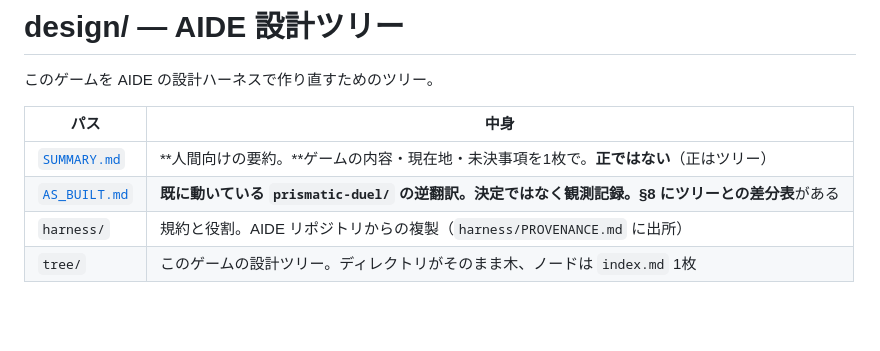
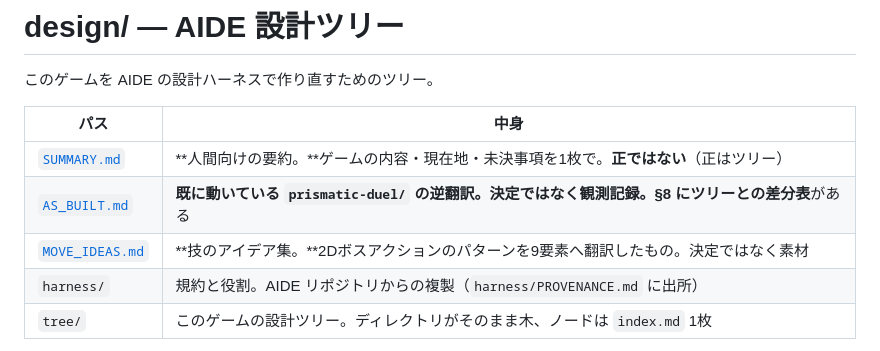
Before and after one commit to DaichiFukuhara/13k, a Markdown page: design/README.md, the part around the change. Drawn GitHub-style; blank space fills up the shorter version.

```diff
--- a/design/README.md
+++ b/design/README.md
@@ -6,6 +6,7 @@
 | --- | --- |
 | [`SUMMARY.md`](SUMMARY.md) | **人間向けの要約。**ゲームの内容・現在地・未決事項を1枚で。**正ではない**（正はツリー） |
 | [`AS_BUILT.md`](AS_BUILT.md) | **既に動いている `prismatic-duel/` の逆翻訳。**決定ではなく観測記録。**§8 にツリーとの差分表**がある |
+| [`MOVE_IDEAS.md`](MOVE_IDEAS.md) | **技のアイデア集。**2Dボスアクションのパターンを9要素へ翻訳したもの。決定ではなく素材 |
 | `harness/` | 規約と役割。AIDE リポジトリからの複製（`harness/PROVENANCE.md` に出所） |
 | `tree/` | このゲームの設計ツリー。ディレクトリがそのまま木、ノードは `index.md` 1枚 |
 
```
Also changed, not shown: design/MOVE_IDEAS.md (added, +375 -0 lines).
